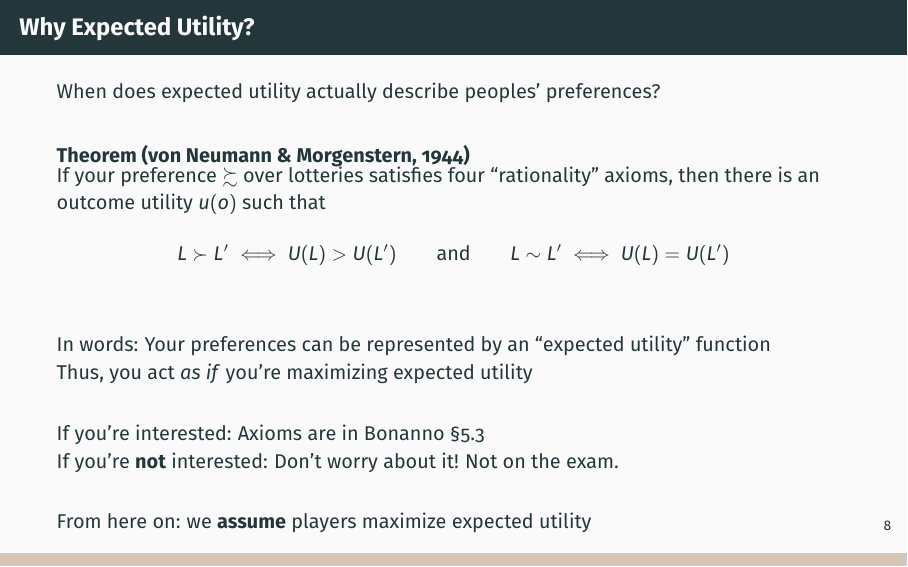
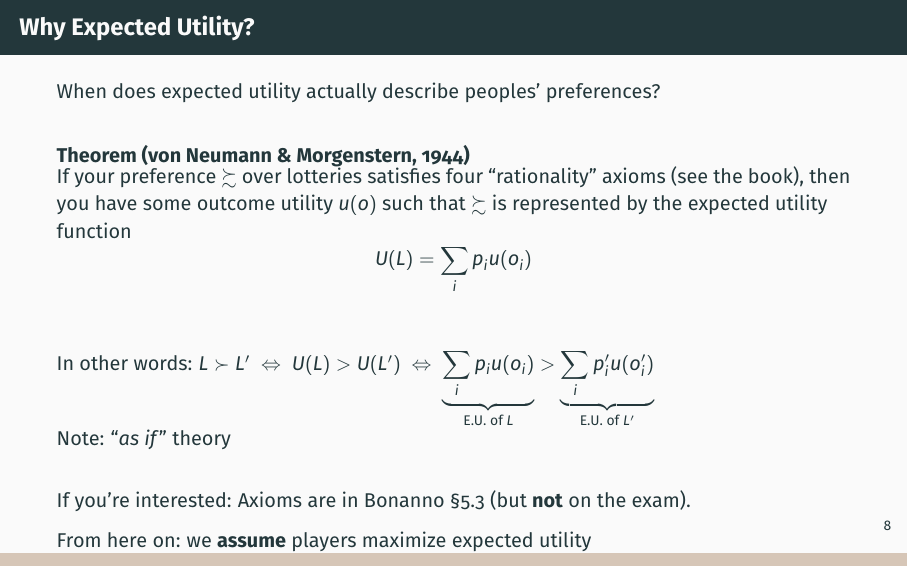
Before and after one commit to pauljhealy/ECON5001-GameTheory, LaTeX slides (LectureSlides/07_Ch05_ExpectedUtility.tex): page 12 of 39. Compiled offline with LaTeX, dvips and Ghostscript.

Commit message:
Updates from Overleaf

```diff
--- a/LectureSlides/07_Ch05_ExpectedUtility.tex
+++ b/LectureSlides/07_Ch05_ExpectedUtility.tex
@@ -224,15 +224,16 @@ Note: expected utility exists even when expected \textit{value} doesn't exist
 When does expected utility actually describe peoples' preferences?
 \bsk
 \begin{block}{Theorem (von Neumann \& Morgenstern, 1944)}
-If your preference $\succsim$ over lotteries satisfies four ``rationality'' axioms, then there is an outcome utility $u(o)$ such that
-$$L\succ L' \iff U(L)>U(L') \qquad\text{and}\qquad L\sim L' \iff U(L)=U(L')$$
+If your preference $\succsim$ over lotteries satisfies four ``rationality'' axioms (see the book), then you have some outcome utility $u(o)$ such that $\succsim$ is represented by the expected utility function
+$$
+U(L) = \sum_i p_i u(o_i)
+$$
 \end{block}
 \bsk
-In words: Your preferences can be represented by an ``expected utility'' function\\
-Thus, you act \textit{as if} you're maximizing expected utility
+In other words: $L\succ L'\ \Leftrightarrow \ U(L)>U(L')\ \Leftrightarrow \ \underbrace{\sum_i p_iu(o_i)}_{\text{E.U. of }L}>\underbrace{\sum_ip_i' u(o_i')}_{\text{E.U. of }L'}$\\
+Note: ``\textit{as if}'' theory
 \bsk
-If you're interested: Axioms are in Bonanno \S5.3\\
-If you're \textbf{not} interested: Don't worry about it! Not on the exam.
+If you're interested: Axioms are in Bonanno \S5.3 (but \textbf{not} on the exam).
 \vfill
 From here on: we \textbf{assume} players maximize expected utility
 \vspace{-0.4in}
```
